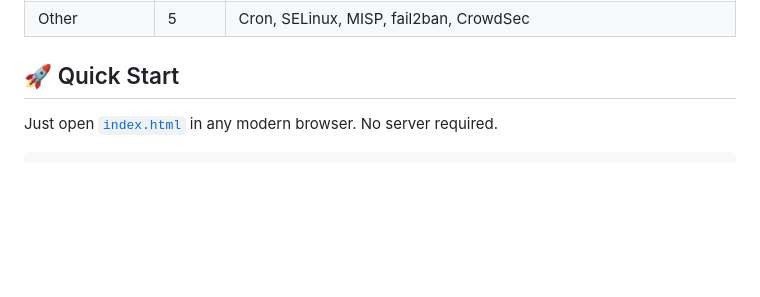
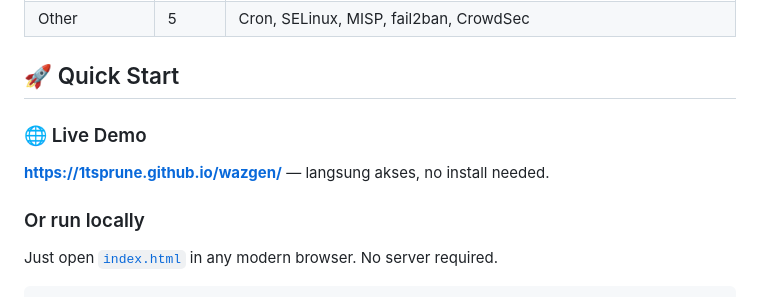
Before and after one commit to 1tsprune/wazgen, a Markdown page: README.md, the part around the change. Rendered like a GitHub page; blank space fills up the shorter version.

Commit message:
Add live demo URL to README

```diff
--- a/README.md
+++ b/README.md
@@ -66,6 +66,12 @@ Mendukung 100+ pola log, smart parser untuk log yang tidak dikenal, proses batch
 | Other | 5 | Cron, SELinux, MISP, fail2ban, CrowdSec |
 
 ## 🚀 Quick Start
+
+### 🌐 Live Demo
+
+**https://1tsprune.github.io/wazgen/** — langsung akses, no install needed.
+
+### Or run locally
 
 Just open [`index.html`](index.html) in any modern browser. No server required.
 
```
